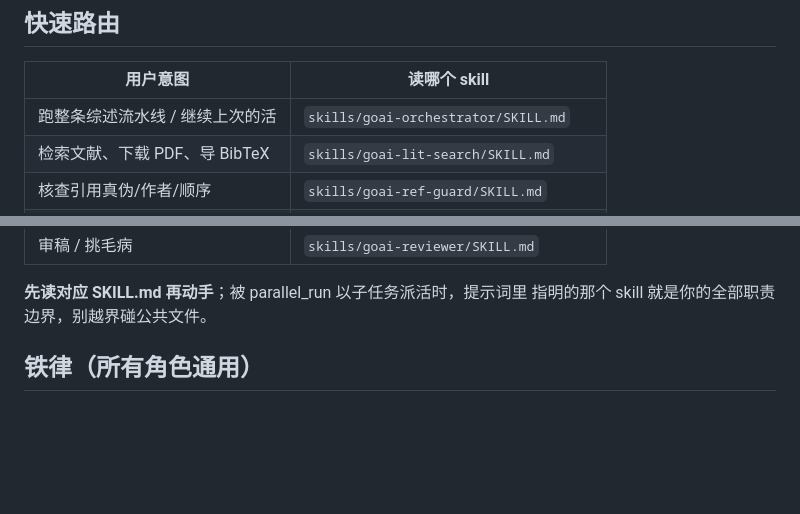
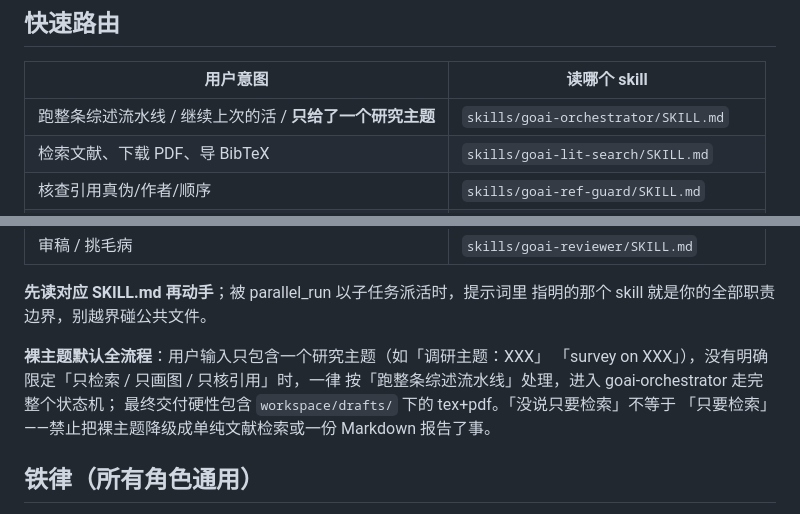
Before and after one commit to asimfish/goai_research, a Markdown page: AGENTS.md, 2 parts joined by grey strips. GitHub-like rendering; blank space fills up the shorter version.

```diff
--- a/AGENTS.md
+++ b/AGENTS.md
@@ -7,7 +7,7 @@
 
 | 用户意图 | 读哪个 skill |
 |---|---|
-| 跑整条综述流水线 / 继续上次的活 | `skills/goai-orchestrator/SKILL.md` |
+| 跑整条综述流水线 / 继续上次的活 / **只给了一个研究主题** | `skills/goai-orchestrator/SKILL.md` |
 | 检索文献、下载 PDF、导 BibTeX | `skills/goai-lit-search/SKILL.md` |
 | 核查引用真伪/作者/顺序 | `skills/goai-ref-guard/SKILL.md` |
 | 画论文图 / taxonomy 图 | `skills/goai-figure-studio/SKILL.md` |
@@ -19,6 +19,12 @@
 
 **先读对应 SKILL.md 再动手**；被 parallel_run 以子任务派活时，提示词里
 指明的那个 skill 就是你的全部职责边界，别越界碰公共文件。
+
+**裸主题默认全流程**：用户输入只包含一个研究主题（如「调研主题：XXX」
+「survey on XXX」），没有明确限定「只检索 / 只画图 / 只核引用」时，一律
+按「跑整条综述流水线」处理，进入 goai-orchestrator 走完整个状态机；
+最终交付硬性包含 `workspace/drafts/` 下的 tex+pdf。「没说只要检索」不等于
+「只要检索」——禁止把裸主题降级成单纯文献检索或一份 Markdown 报告了事。
 
 ## 铁律（所有角色通用）
 
```
Also changed, not shown: docs/LOOP_PROTOCOL.md (+12 -6 lines), skills/goai-orchestrator/SKILL.md (+15 -5 lines).
